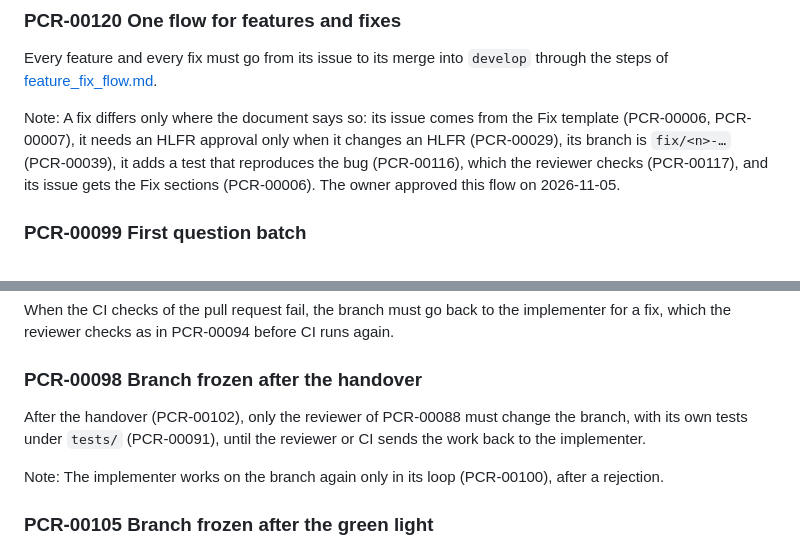
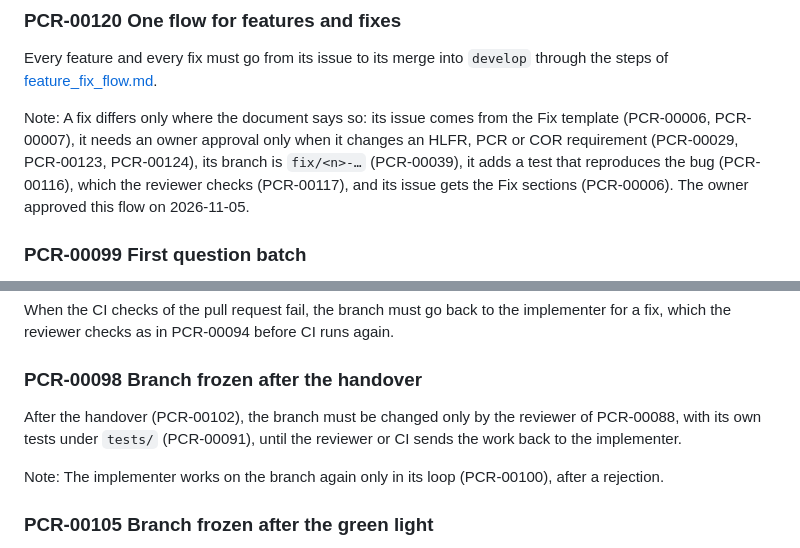
Before and after one commit to materodr/plot_tool, a Markdown page: docs/requirements/process_of_collaboration.md, 2 parts joined by grey strips. Rendered like a GitHub page.

```diff
--- a/docs/requirements/process_of_collaboration.md
+++ b/docs/requirements/process_of_collaboration.md
@@ -271,7 +281,7 @@ Note: The reviewer then sees every exception first. CI builds the matrix with Py
 ### PCR-00120 One flow for features and fixes
 Every feature and every fix must go from its issue to its merge into `develop` through the steps of [feature_fix_flow.md](../process/feature_fix_flow.md).
 
-Note: A fix differs only where the document says so: its issue comes from the Fix template (PCR-00006, PCR-00007), it needs an HLFR approval only when it changes an HLFR (PCR-00029), its branch is `fix/<n>-…` (PCR-00039), it adds a test that reproduces the bug (PCR-00116), which the reviewer checks (PCR-00117), and its issue gets the Fix sections (PCR-00006). The owner approved this flow on 2026-11-05.
+Note: A fix differs only where the document says so: its issue comes from the Fix template (PCR-00006, PCR-00007), it needs an owner approval only when it changes an HLFR, PCR or COR requirement (PCR-00029, PCR-00123, PCR-00124), its branch is `fix/<n>-…` (PCR-00039), it adds a test that reproduces the bug (PCR-00116), which the reviewer checks (PCR-00117), and its issue gets the Fix sections (PCR-00006). The owner approved this flow on 2026-11-05.
 
 ### PCR-00099 First question batch
 Before it writes code or tests for a change, the implementer must send the owner, in one batch, every question about the change that it has at that moment.
@@ -359,7 +369,7 @@ After it merges a pull request into `develop`, the reviewer of PCR-00088 must te
 When the CI checks of the pull request fail, the branch must go back to the implementer for a fix, which the reviewer checks as in PCR-00094 before CI runs again.
 
 ### PCR-00098 Branch frozen after the handover
-After the handover (PCR-00102), only the reviewer of PCR-00088 must change the branch, with its own tests under `tests/` (PCR-00091), until the reviewer or CI sends the work back to the implementer.
+After the handover (PCR-00102), the branch must be changed only by the reviewer of PCR-00088, with its own tests under `tests/` (PCR-00091), until the reviewer or CI sends the work back to the implementer.
 
 Note: The implementer works on the branch again only in its loop (PCR-00100), after a rejection.
 
```
Also changed, not shown: other parts of docs/requirements/process_of_collaboration.md (+32 -6 lines), CLAUDE.md (+6 -5 lines), docs/process/feature_fix_flow.md (+5 -5 lines), docs/process/feature_fix_flow.png, 7 other files.
